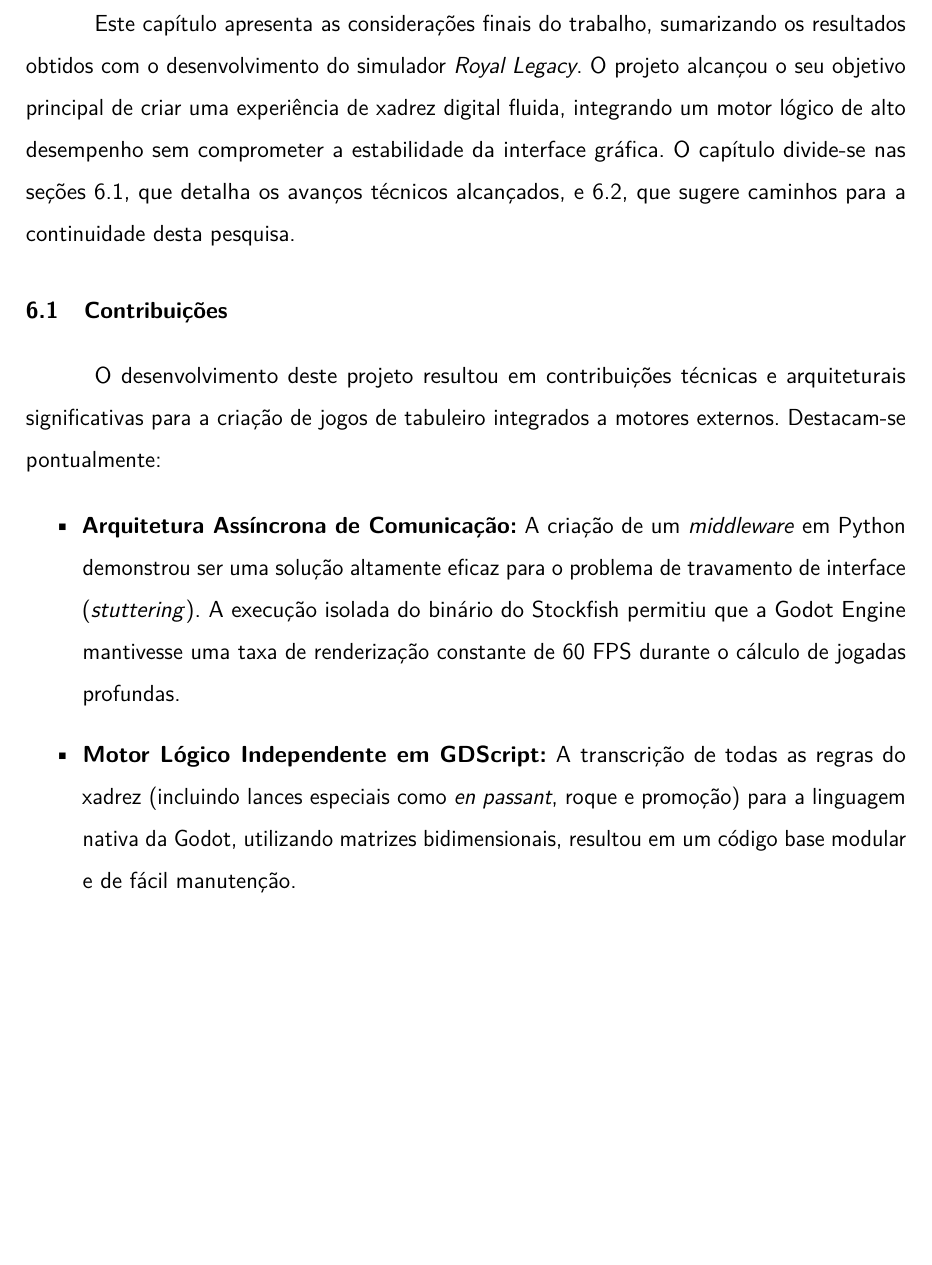
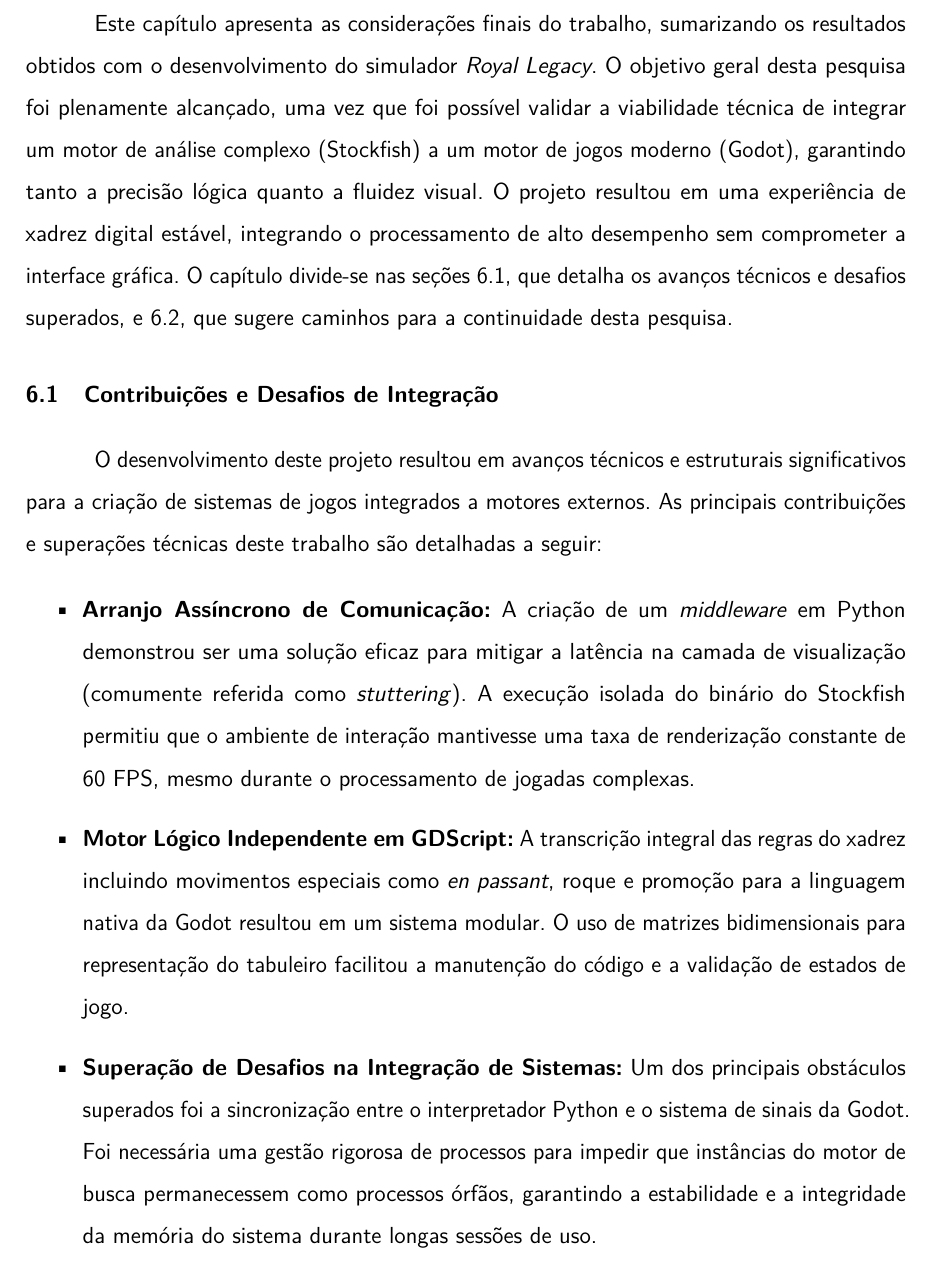
Before and after one commit to Joao-Paulo06/Royal_Legacy, a LaTeX thesis (royal-legacy/tcc/tc.tex, which reads royal-legacy/tcc/capitulos/consideracoes_finais.tex): part of page 41 of 46, cut so that both start at the same text, the shorter picture padded with empty space. Compiled offline with pdfLaTeX.

Commit message:
Update consideracoes_finais.tex

```diff
--- a/royal-legacy/tcc/capitulos/consideracoes_finais.tex
+++ b/royal-legacy/tcc/capitulos/consideracoes_finais.tex
@@ -1,17 +1,21 @@
 \chapter{Considerações Finais}
 \label{capitulo:consideracoes_finais}
 
-Este capítulo apresenta as considerações finais do trabalho, sumarizando os resultados obtidos com o desenvolvimento do simulador \textit{Royal Legacy}. O projeto alcançou o seu objetivo principal de criar uma experiência de xadrez digital fluida, integrando um motor lógico de alto desempenho sem comprometer a estabilidade da interface gráfica. O capítulo divide-se nas seções \ref{secao:contribuicoes}, que detalha os avanços técnicos alcançados, e \ref{secao:trabalhos_futuros}, que sugere caminhos para a continuidade desta pesquisa.
+Este capítulo apresenta as considerações finais do trabalho, sumarizando os resultados obtidos com o desenvolvimento do simulador \textit{Royal Legacy}. O objetivo geral desta pesquisa foi plenamente alcançado, uma vez que foi possível validar a viabilidade técnica de integrar um motor de análise complexo (Stockfish) a um motor de jogos moderno (Godot), garantindo tanto a precisão lógica quanto a fluidez visual. O projeto resultou em uma experiência de xadrez digital estável, integrando o processamento de alto desempenho sem comprometer a interface gráfica. O capítulo divide-se nas seções \ref{secao:contribuicoes}, que detalha os avanços técnicos e desafios superados, e \ref{secao:trabalhos_futuros}, que sugere caminhos para a continuidade desta pesquisa.
 
-\section{Contribuições}
+\section{Contribuições e Desafios de Integração}
 \label{secao:contribuicoes}
 
-O desenvolvimento deste projeto resultou em contribuições técnicas e arquiteturais significativas para a criação de jogos de tabuleiro integrados a motores externos. Destacam-se pontualmente:
+O desenvolvimento deste projeto resultou em avanços técnicos e estruturais significativos para a criação de sistemas de jogos integrados a motores externos. As principais contribuições e superações técnicas deste trabalho são detalhadas a seguir:
 
 \begin{itemize}
-	\item \textbf{Arquitetura Assíncrona de Comunicação:} A criação de um \textit{middleware} em Python demonstrou ser uma solução altamente eficaz para o problema de travamento de interface (\textit{stuttering}). A execução isolada do binário do Stockfish permitiu que a Godot Engine mantivesse uma taxa de renderização constante de 60 FPS durante o cálculo de jogadas profundas.
-	\item \textbf{Motor Lógico Independente em GDScript:} A transcrição de todas as regras do xadrez (incluindo lances especiais como \textit{en passant}, roque e promoção) para a linguagem nativa da Godot, utilizando matrizes bidimensionais, resultou em um código base modular e de fácil manutenção.
-	\item \textbf{Sistema de Customização Dinâmica:} A implementação de um gerenciador de temas baseado em Dicionários de dados otimizou a troca de recursos visuais (\textit{sprites} e paletas de cores) em tempo de execução, dispensando o uso de estruturas condicionais extensas e reduzindo o consumo desnecessário de memória.
+	\item \textbf{Arranjo Assíncrono de Comunicação:} A criação de um \textit{middleware} em Python demonstrou ser uma solução eficaz para mitigar a latência na camada de visualização (comumente referida como \textit{stuttering}). A execução isolada do binário do Stockfish permitiu que o ambiente de interação mantivesse uma taxa de renderização constante de 60 FPS, mesmo durante o processamento de jogadas complexas.
+
+	\item \textbf{Motor Lógico Independente em GDScript:} A transcrição integral das regras do xadrez incluindo movimentos especiais como \textit{en passant}, roque e promoção para a linguagem nativa da Godot resultou em um sistema modular. O uso de matrizes bidimensionais para representação do tabuleiro facilitou a manutenção do código e a validação de estados de jogo.
+
+	\item \textbf{Superação de Desafios na Integração de Sistemas:} Um dos principais obstáculos superados foi a sincronização entre o interpretador Python e o sistema de sinais da Godot. Foi necessária uma gestão rigorosa de processos para impedir que instâncias do motor de busca permanecessem como processos órfãos, garantindo a estabilidade e a integridade da memória do sistema durante longas sessões de uso.
+
+	\item \textbf{Sistema de Customização Dinâmica:} A implementação de um gerenciador de temas baseado em dicionários de dados otimizou a transição de recursos visuais (\textit{sprites} e paletas) em tempo de execução. Esta abordagem eliminou a necessidade de estruturas condicionais extensas, tornando o componente visual mais leve e eficiente em termos de consumo de memória.
 \end{itemize}
 
 \section{Trabalhos Futuros}
```
